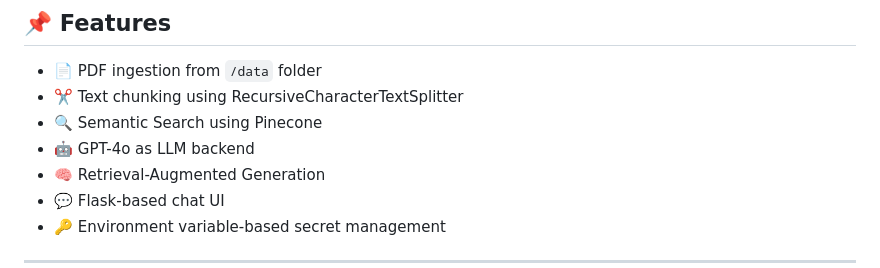
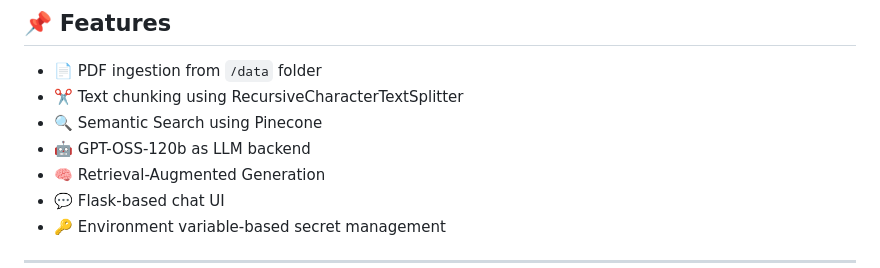
Before and after one commit to vijaysarthak/RAG-Based-Medical-ChatBot, a Markdown page: readme.md, the part around the change. Rendered like a GitHub page.

Commit message:
Update LLM backend from GPT-4o to GPT-OSS-120b

```diff
--- a/readme.md
+++ b/readme.md
@@ -10,7 +10,7 @@ The system ingests medical PDFs, converts them into vector embeddings, stores th
 - 📄 PDF ingestion from `/data` folder
 - ✂️ Text chunking using RecursiveCharacterTextSplitter
 - 🔍 Semantic Search using Pinecone
-- 🤖 GPT-4o as LLM backend
+- 🤖 GPT-OSS-120b as LLM backend
 - 🧠 Retrieval-Augmented Generation
 - 💬 Flask-based chat UI
 - 🔑 Environment variable-based secret management
```
